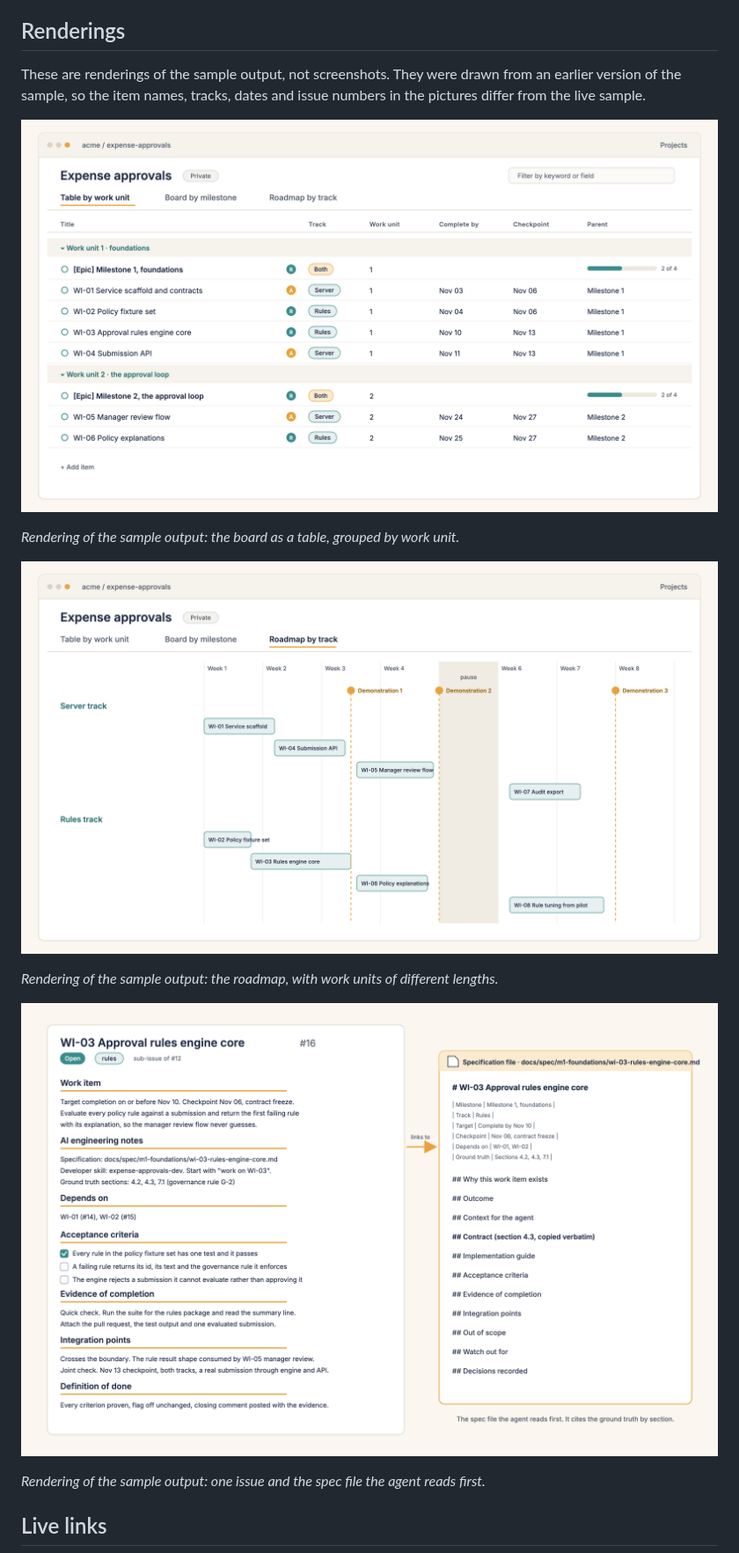
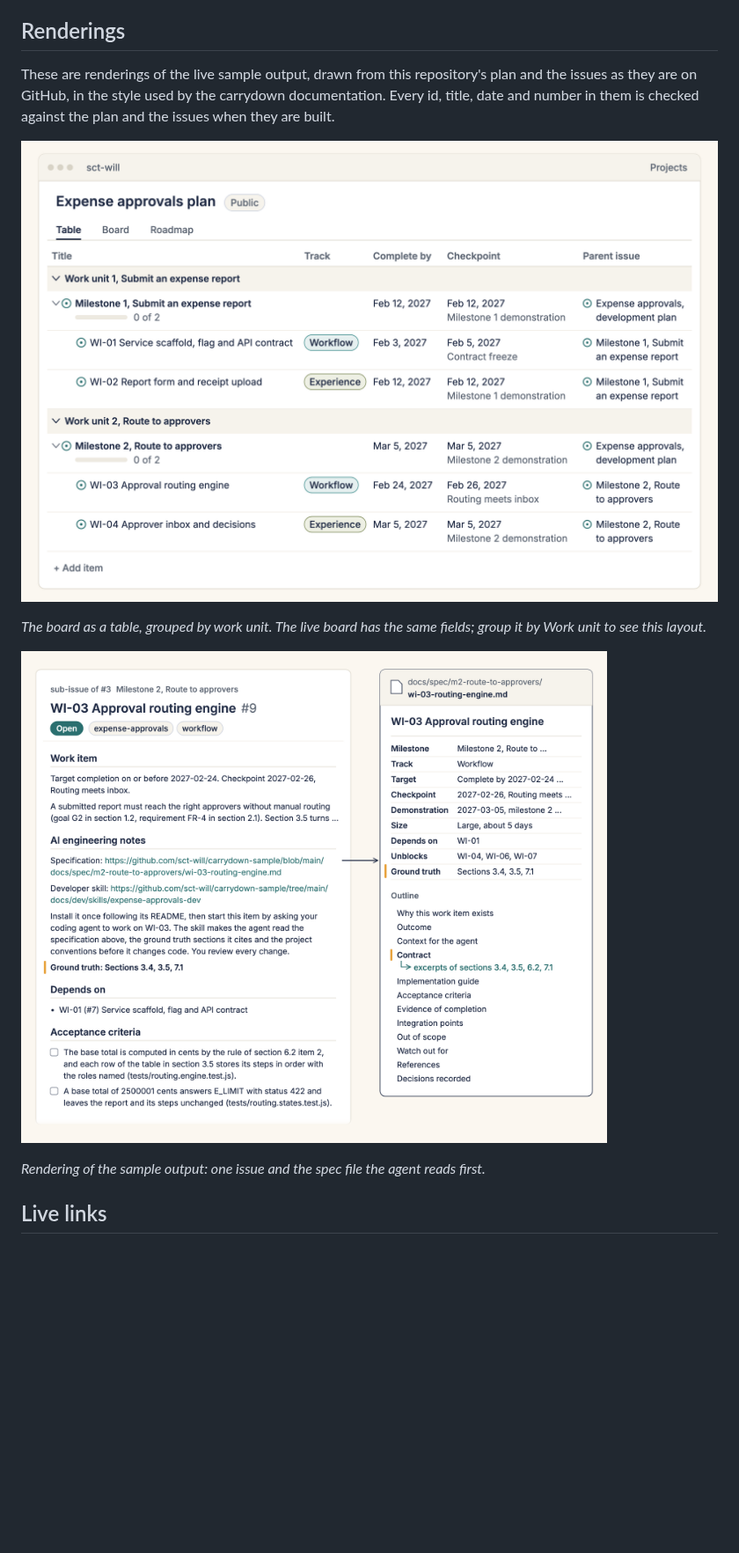
Before and after one commit to sct-will/carrydown-sample, a Markdown page: README.md, the part around one of its changes. Shown at 88% size. Drawn GitHub-style; pictures changed too: docs/images/board-roadmap.png (deleted), docs/images/board-table.png, docs/images/issue-and-spec.png; blank space fills up the shorter version.

Commit message:
Replace the renderings with images built from the live plan and issues

```diff
--- a/README.md
+++ b/README.md
@@ -4,5 +4,5 @@ This repository is a sample. It holds the ground-truth document for a fictional
 
 ## Renderings
 
-These are renderings of the sample output, not screenshots. They were drawn from an earlier version of the sample, so the item names, tracks, dates and issue numbers in the pictures differ from the live sample.
+These are renderings of the live sample output, drawn from this repository's plan and the issues as they are on GitHub, in the style used by the carrydown documentation. Every id, title, date and number in them is checked against the plan and the issues when they are built.
 
@@ -10,11 +10,7 @@ These are renderings of the sample output, not screenshots. They were drawn from
 
-*Rendering of the sample output: the board as a table, grouped by work unit.*
+*The board as a table, grouped by work unit. The live board has the same fields; group it by Work unit to see this layout.*
 
-![A rendering of the project board as a roadmap](docs/images/board-roadmap.png)
-
-*Rendering of the sample output: the roadmap, with work units of different lengths.*
-
-![A rendering of one issue next to the specification file it links to](docs/images/issue-and-spec.png)
+![Work item WI-03, issue 9, beside the specification file its AI engineering notes link to](docs/images/issue-and-spec.png)
 
 *Rendering of the sample output: one issue and the spec file the agent reads first.*
 
```
Also changed, not shown: other parts of README.md (+1 -1 lines).
